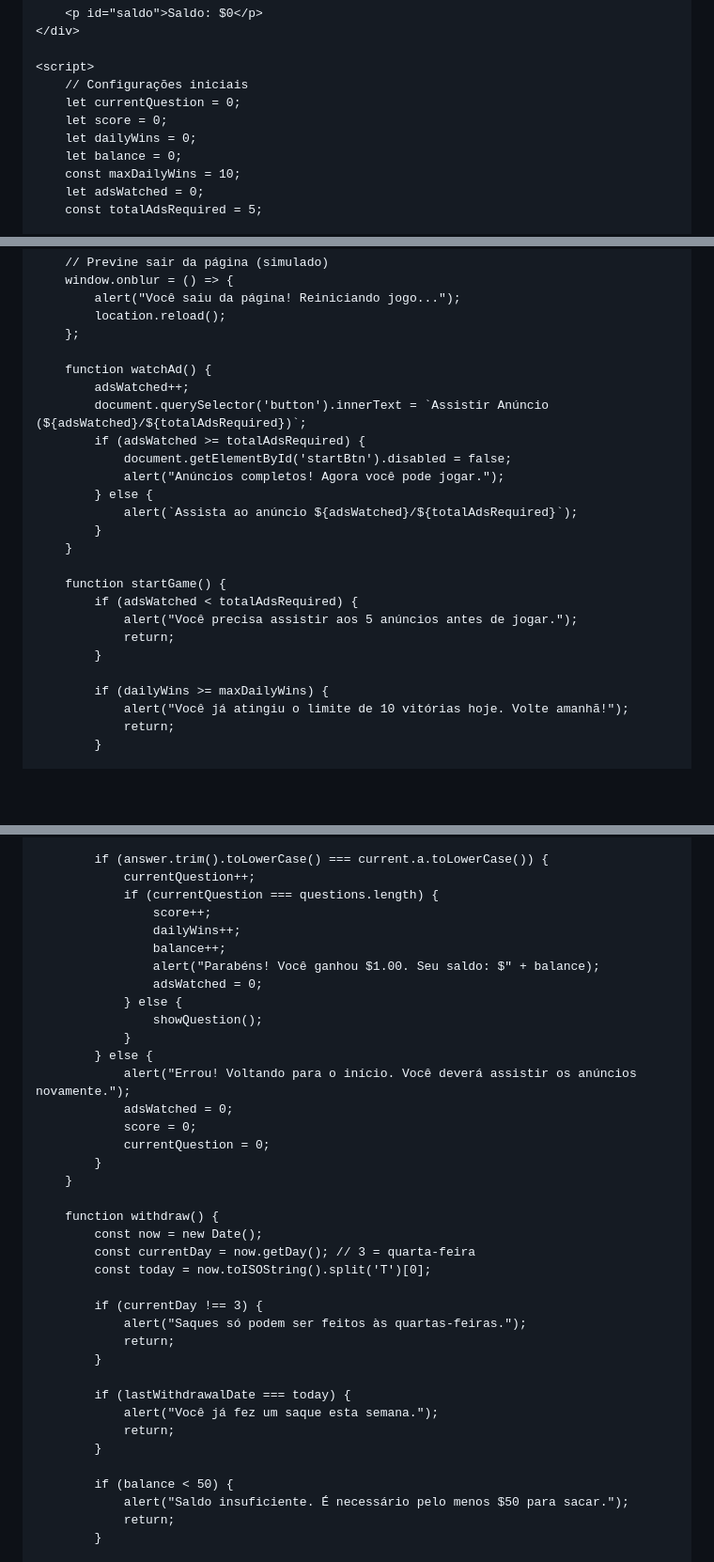
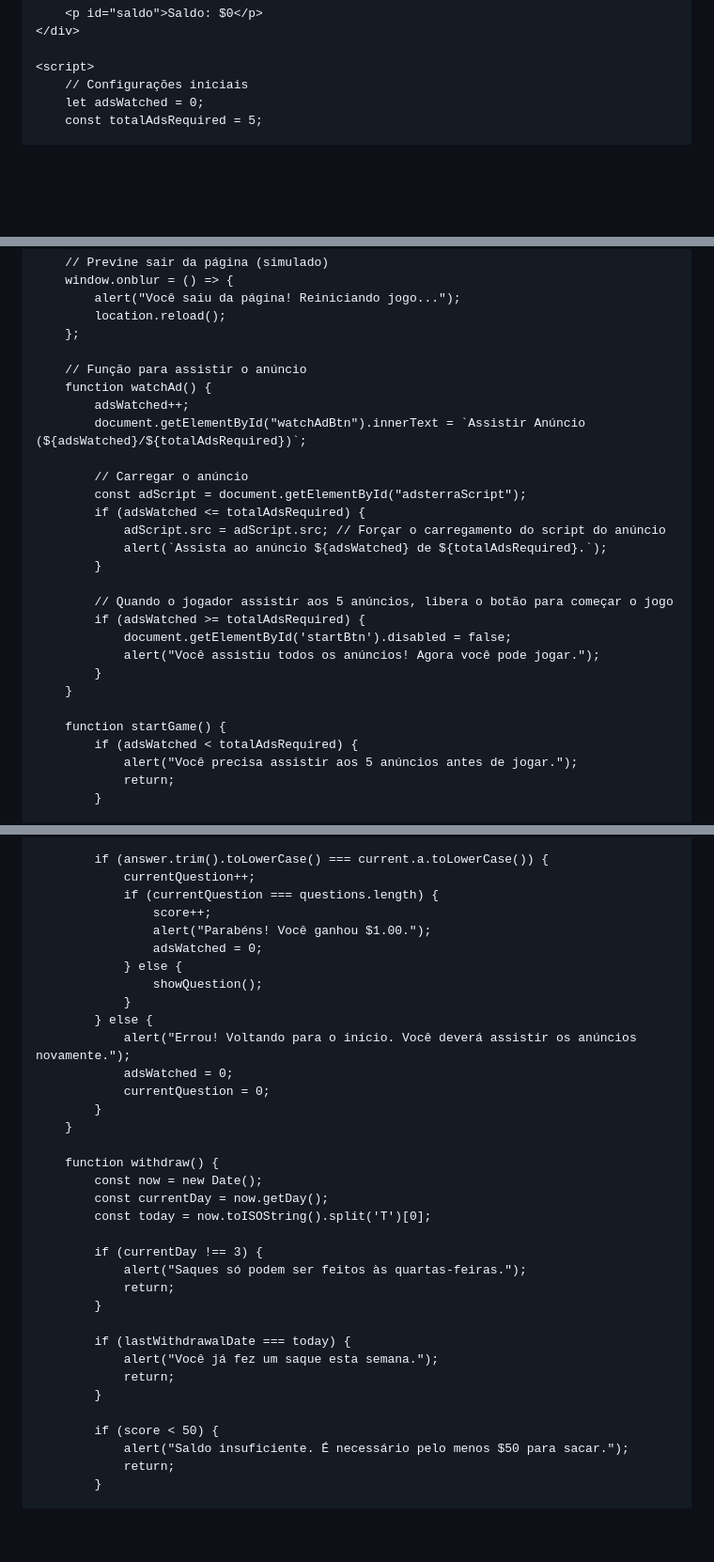
Before and after one commit to tiagoebeatriz/Quiz-game, a Markdown page: README.md, 3 parts joined by grey strips. Shown: that part at 94% size. Drawn GitHub-style; blank space fills up the shorter version.

```diff
--- a/README.md
+++ b/README.md
@@ -92,11 +92,6 @@
 
     <script>
         // Configurações iniciais
-        let currentQuestion = 0;
-        let score = 0;
-        let dailyWins = 0;
-        let balance = 0;
-        const maxDailyWins = 10;
         let adsWatched = 0;
         const totalAdsRequired = 5;
 
@@ -116,25 +111,28 @@
             location.reload();
         };
 
+        // Função para assistir o anúncio
         function watchAd() {
             adsWatched++;
-            document.querySelector('button').innerText = `Assistir Anúncio (${adsWatched}/${totalAdsRequired})`;
+            document.getElementById("watchAdBtn").innerText = `Assistir Anúncio (${adsWatched}/${totalAdsRequired})`;
+
+            // Carregar o anúncio
+            const adScript = document.getElementById("adsterraScript");
+            if (adsWatched <= totalAdsRequired) {
+                adScript.src = adScript.src; // Forçar o carregamento do script do anúncio
+                alert(`Assista ao anúncio ${adsWatched} de ${totalAdsRequired}.`);
+            }
+
+            // Quando o jogador assistir aos 5 anúncios, libera o botão para começar o jogo
             if (adsWatched >= totalAdsRequired) {
                 document.getElementById('startBtn').disabled = false;
-                alert("Anúncios completos! Agora você pode jogar.");
-            } else {
-                alert(`Assista ao anúncio ${adsWatched}/${totalAdsRequired}`);
+                alert("Você assistiu todos os anúncios! Agora você pode jogar.");
             }
         }
 
         function startGame() {
             if (adsWatched < totalAdsRequired) {
                 alert("Você precisa assistir aos 5 anúncios antes de jogar.");
-                return;
-            }
-
-            if (dailyWins >= maxDailyWins) {
-                alert("Você já atingiu o limite de 10 vitórias hoje. Volte amanhã!");
                 return;
             }
 
@@ -164,9 +162,7 @@
                 currentQuestion++;
                 if (currentQuestion === questions.length) {
                     score++;
-                    dailyWins++;
-                    balance++;
-                    alert("Parabéns! Você ganhou $1.00. Seu saldo: $" + balance);
+                    alert("Parabéns! Você ganhou $1.00.");
                     adsWatched = 0;
                 } else {
                     showQuestion();
@@ -174,14 +170,13 @@
             } else {
                 alert("Errou! Voltando para o início. Você deverá assistir os anúncios novamente.");
                 adsWatched = 0;
-                score = 0;
                 currentQuestion = 0;
             }
         }
 
         function withdraw() {
             const now = new Date();
-            const currentDay = now.getDay(); // 3 = quarta-feira
+            const currentDay = now.getDay();
             const today = now.toISOString().split('T')[0];
 
             if (currentDay !== 3) {
@@ -194,7 +189,7 @@
                 return;
             }
 
-            if (balance < 50) {
+            if (score < 50) {
                 alert("Saldo insuficiente. É necessário pelo menos $50 para sacar.");
                 return;
             }
```
Also changed, not shown: other parts of README.md (+5 -5 lines).
